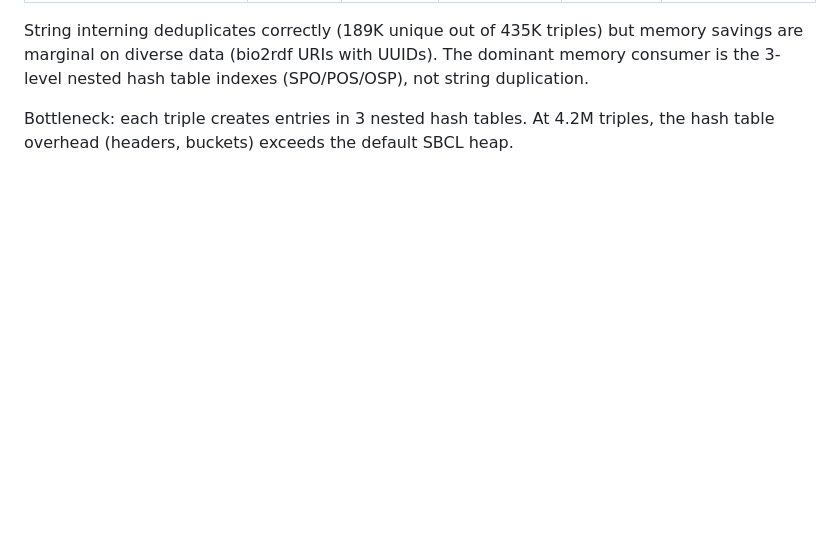
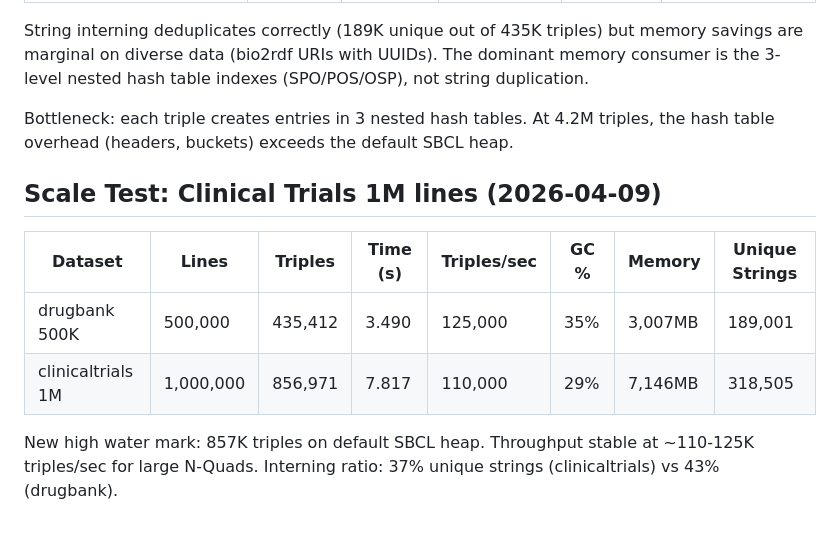
Before and after one commit to hajovonta/ariadne, a Markdown page: benchmarks/RESULTS.md, the part around the change. Drawn GitHub-style; blank space fills up the shorter version.

Commit message:
Benchmark: 857K triples (1M lines) on default heap, 110K triples/sec

```diff
--- a/benchmarks/RESULTS.md
+++ b/benchmarks/RESULTS.md
@@ -78,3 +78,14 @@ consumer is the 3-level nested hash table indexes (SPO/POS/OSP), not string dupl
 
 Bottleneck: each triple creates entries in 3 nested hash tables. At 4.2M triples,
 the hash table overhead (headers, buckets) exceeds the default SBCL heap.
+
+## Scale Test: Clinical Trials 1M lines (2026-04-09)
+
+| Dataset              | Lines     | Triples | Time (s) | Triples/sec | GC %  | Memory  | Unique Strings |
+|----------------------|-----------|---------|----------|-------------|-------|---------|----------------|
+| drugbank 500K        |   500,000 | 435,412 |    3.490 |     125,000 |  35%  | 3,007MB |        189,001 |
+| clinicaltrials 1M    | 1,000,000 | 856,971 |    7.817 |     110,000 |  29%  | 7,146MB |        318,505 |
+
+New high water mark: 857K triples on default SBCL heap.
+Throughput stable at ~110-125K triples/sec for large N-Quads.
+Interning ratio: 37% unique strings (clinicaltrials) vs 43% (drugbank).
```
